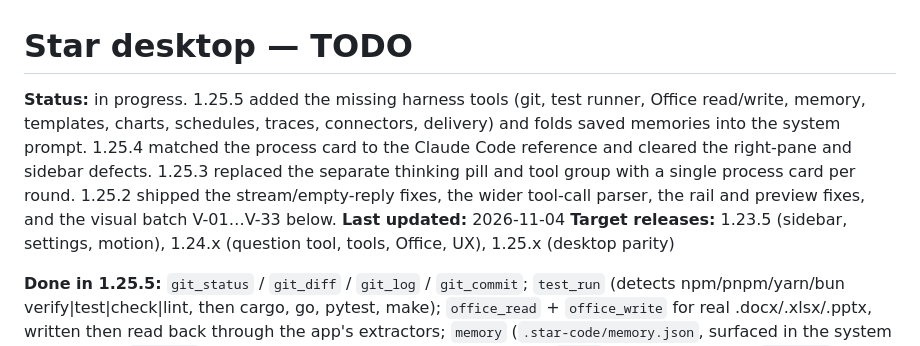
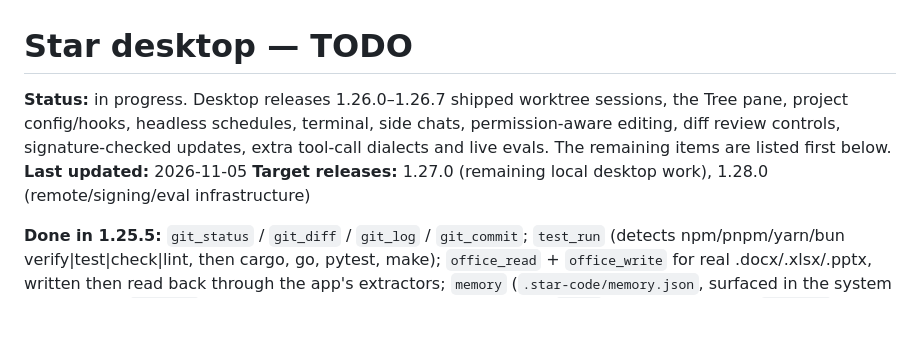
Before and after one commit to Star-Code-Prod/Star-Code, a Markdown page: TODO.md, the part around one of its changes. Rendered like a GitHub page; blank space fills up the shorter version.

```diff
--- a/TODO.md
+++ b/TODO.md
@@ -1,8 +1,8 @@
 # Star desktop — TODO
 
-**Status:** in progress. 1.25.5 added the missing harness tools (git, test runner, Office read/write, memory, templates, charts, schedules, traces, connectors, delivery) and folds saved memories into the system prompt. 1.25.4 matched the process card to the Claude Code reference and cleared the right-pane and sidebar defects. 1.25.3 replaced the separate thinking pill and tool group with a single process card per round. 1.25.2 shipped the stream/empty-reply fixes, the wider tool-call parser, the rail and preview fixes, and the visual batch V-01…V-33 below.
-**Last updated:** 2026-11-04
-**Target releases:** 1.23.5 (sidebar, settings, motion), 1.24.x (question tool, tools, Office, UX), 1.25.x (desktop parity)
+**Status:** in progress. Desktop releases 1.26.0–1.26.7 shipped worktree sessions, the Tree pane, project config/hooks, headless schedules, terminal, side chats, permission-aware editing, diff review controls, signature-checked updates, extra tool-call dialects and live evals. The remaining items are listed first below.
+**Last updated:** 2026-11-05
+**Target releases:** 1.27.0 (remaining local desktop work), 1.28.0 (remote/signing/eval infrastructure)
 
 **Done in 1.25.5:** `git_status` / `git_diff` / `git_log` / `git_commit`; `test_run` (detects npm/pnpm/yarn/bun verify|test|check|lint, then cargo, go, pytest, make); `office_read` + `office_write` for real .docx/.xlsx/.pptx, written then read back through the app's extractors; `memory` (`.star-code/memory.json`, surfaced in the system prompt) and `template` (house styles, names listed in the prompt); `chart` (bar/line/pie SVG); `schedule` (plain-language cadence, `/api/schedules` + `/api/schedules/advance`, the app runs due work once a minute in a fresh session); `trace` (`.star-code/trace.jsonl`, every tool call with duration and status); `connector` (MCP presets for mail, calendar, drive, docs, issues, chat, CRM); `deliver_file`. New suite `tools/verify-tools.mjs` (27 checks) is in `npm run verify`; `.star-code/` is git-ignored.
 
```
Also changed, not shown: other parts of TODO.md (+91 -1 lines).
